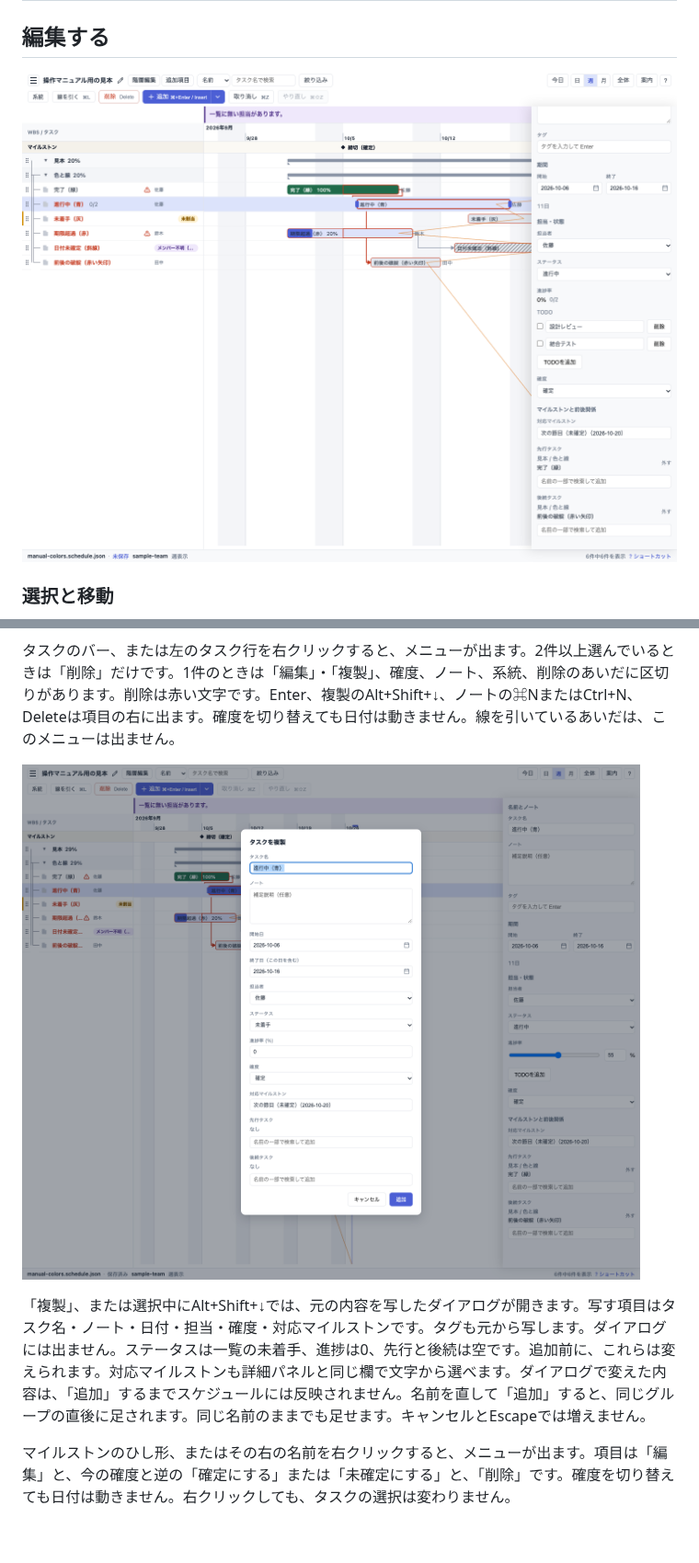
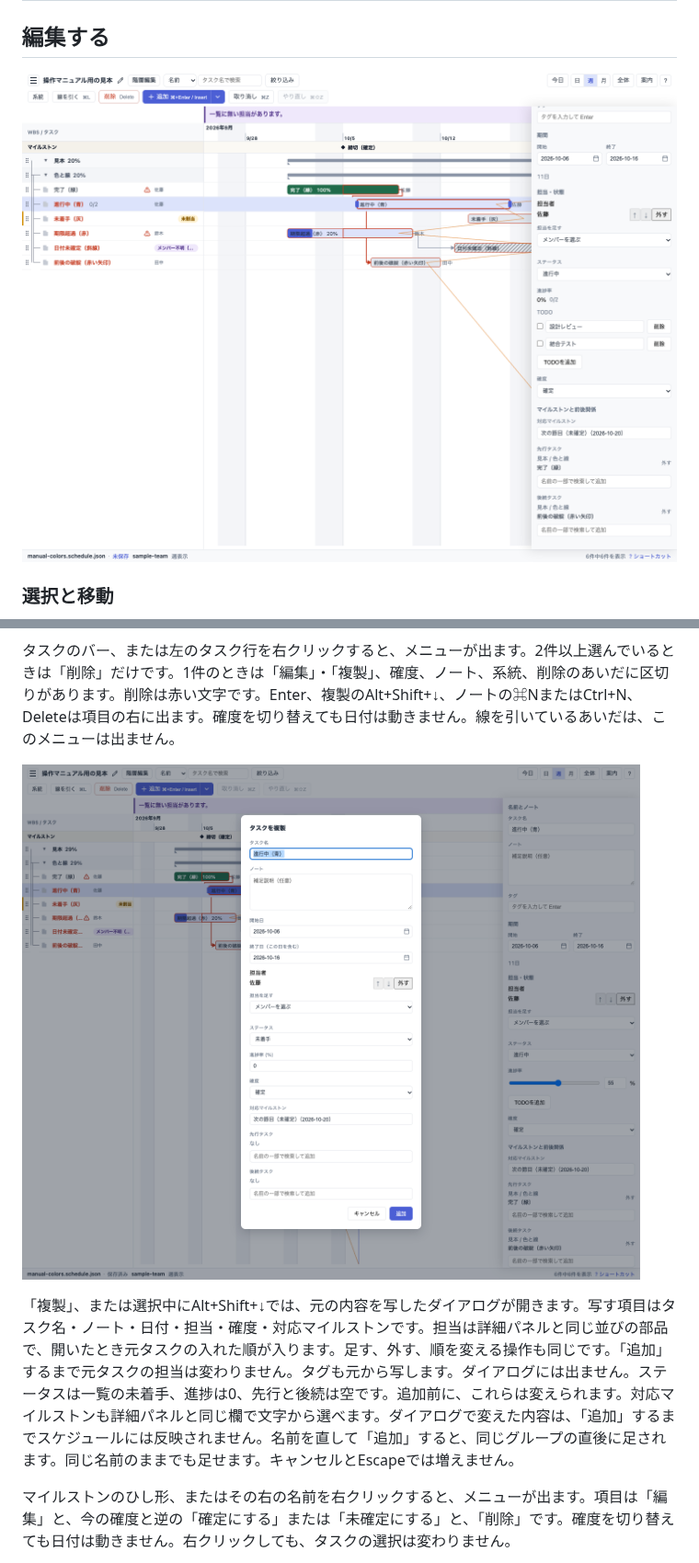
Before and after one commit to shkobayashi/schedule-viewer, a Markdown page: docs/user-manual/features.md, 2 parts joined by grey strips. Shown at 92% size. Rendered like a GitHub page; pictures changed too: docs/user-manual/images/ui-task-detail.png, docs/user-manual/images/ui-task-duplicate.png; blank space fills up the shorter version.

```diff
--- a/docs/user-manual/features.md
+++ b/docs/user-manual/features.md
@@ -138,7 +138,7 @@ Ctrlまたは⌘を押しながらホイールを回すと、マウスの位置
 
 ![「タスクを複製」ダイアログ。名前、日付、対応マイルストンなどの欄が見える](images/ui-task-duplicate.png)
 
-「複製」、または選択中にAlt+Shift+↓では、元の内容を写したダイアログが開きます。写す項目はタスク名・ノート・日付・担当・確度・対応マイルストンです。タグも元から写します。ダイアログには出ません。ステータスは一覧の未着手、進捗は0、先行と後続は空です。追加前に、これらは変えられます。対応マイルストンも詳細パネルと同じ欄で文字から選べます。ダイアログで変えた内容は、「追加」するまでスケジュールには反映されません。名前を直して「追加」すると、同じグループの直後に足されます。同じ名前のままでも足せます。キャンセルとEscapeでは増えません。
+「複製」、または選択中にAlt+Shift+↓では、元の内容を写したダイアログが開きます。写す項目はタスク名・ノート・日付・担当・確度・対応マイルストンです。担当は詳細パネルと同じ並びの部品で、開いたとき元タスクの入れた順が入ります。足す、外す、順を変える操作も同じです。「追加」するまで元タスクの担当は変わりません。タグも元から写します。ダイアログには出ません。ステータスは一覧の未着手、進捗は0、先行と後続は空です。追加前に、これらは変えられます。対応マイルストンも詳細パネルと同じ欄で文字から選べます。ダイアログで変えた内容は、「追加」するまでスケジュールには反映されません。名前を直して「追加」すると、同じグループの直後に足されます。同じ名前のままでも足せます。キャンセルとEscapeでは増えません。
 
 マイルストンのひし形、またはその右の名前を右クリックすると、メニューが出ます。項目は「編集」と、今の確度と逆の「確定にする」または「未確定にする」と、「削除」です。確度を切り替えても日付は動きません。右クリックしても、タスクの選択は変わりません。
 
```
Also changed, not shown: other parts of docs/user-manual/features.md (+4 -4 lines), docs/user-manual/tutorial.md (+1 -1 lines), 15 other files.
